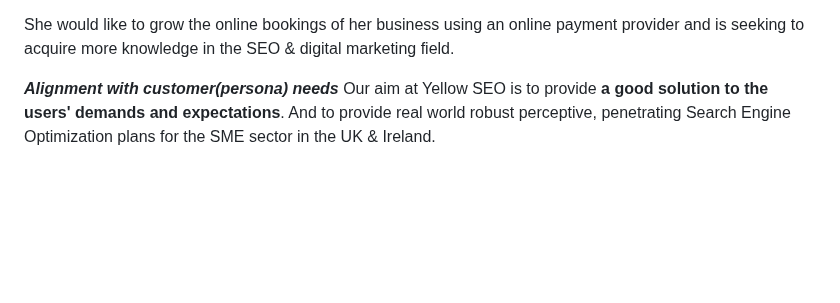
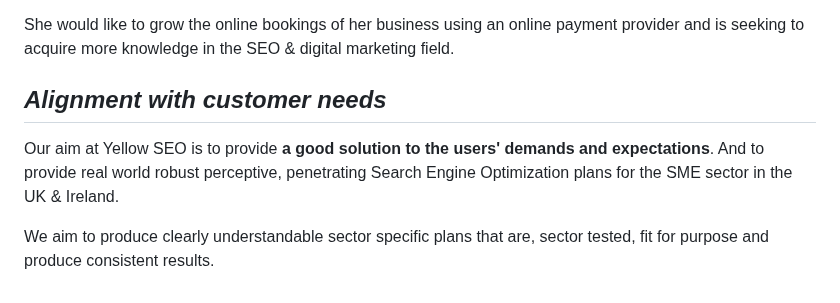
Before and after one commit to NigelFinegan5p/project-1, a Markdown page: README.md, the part around the change. GitHub-like rendering; blank space fills up the shorter version.

```diff
--- a/README.md
+++ b/README.md
@@ -103,5 +103,8 @@ Her media media Habits – Tik Tok, Facebook, LinkedIn, and business Email.
 
 She would like to grow the online bookings of her business using an online payment provider and is seeking to acquire more knowledge in the SEO & digital marketing field.
 
- ***Alignment with customer(persona) needs***
+## ***Alignment with customer needs***
+
  Our aim at Yellow SEO is to provide **a good solution to the users' demands and expectations**. And to provide real world robust perceptive, penetrating Search Engine Optimization plans for the SME sector in the UK & Ireland.
+
+We aim to produce clearly understandable sector specific plans that are, sector tested, fit for purpose and produce consistent results.
```
